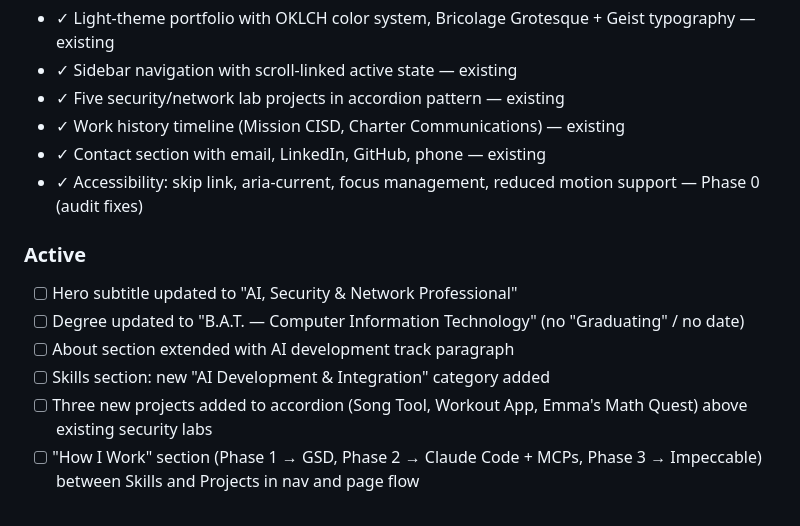
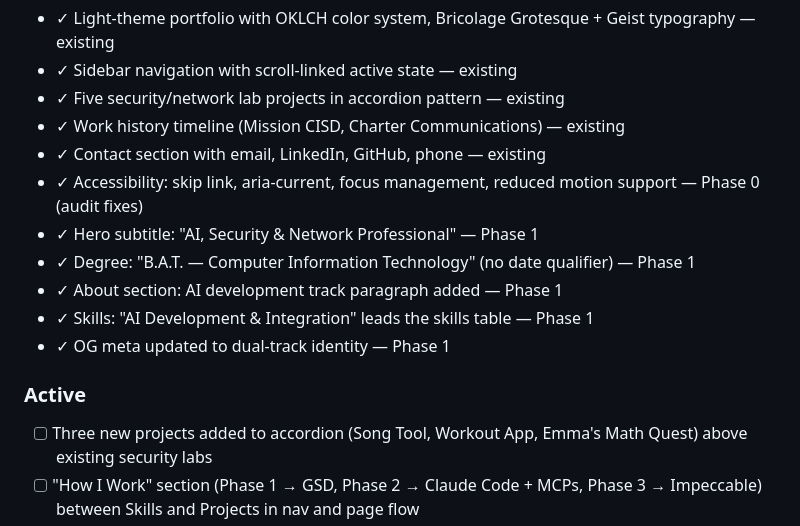
Before and after one commit to hazelugo/Home, a Markdown page: .planning/PROJECT.md, the part around the change. Drawn GitHub-style.

Commit message:
docs(phase-01): evolve PROJECT.md after phase completion

```diff
--- a/.planning/PROJECT.md
+++ b/.planning/PROJECT.md
@@ -18,13 +18,14 @@ A recruiter or hiring manager in any of three tracks — AI development, cyberse
 - ✓ Work history timeline (Mission CISD, Charter Communications) — existing
 - ✓ Contact section with email, LinkedIn, GitHub, phone — existing
 - ✓ Accessibility: skip link, aria-current, focus management, reduced motion support — Phase 0 (audit fixes)
+- ✓ Hero subtitle: "AI, Security & Network Professional" — Phase 1
+- ✓ Degree: "B.A.T. — Computer Information Technology" (no date qualifier) — Phase 1
+- ✓ About section: AI development track paragraph added — Phase 1
+- ✓ Skills: "AI Development & Integration" leads the skills table — Phase 1
+- ✓ OG meta updated to dual-track identity — Phase 1
 
 ### Active
 
-- [ ] Hero subtitle updated to "AI, Security & Network Professional"
-- [ ] Degree updated to "B.A.T. — Computer Information Technology" (no "Graduating" / no date)
-- [ ] About section extended with AI development track paragraph
-- [ ] Skills section: new "AI Development & Integration" category added
 - [ ] Three new projects added to accordion (Song Tool, Workout App, Emma's Math Quest) above existing security labs
 - [ ] "How I Work" section (Phase 1 → GSD, Phase 2 → Claude Code + MCPs, Phase 3 → Impeccable) between Skills and Projects in nav and page flow
 - [ ] Section numbering updated throughout to account for new "Workflow" section
```
